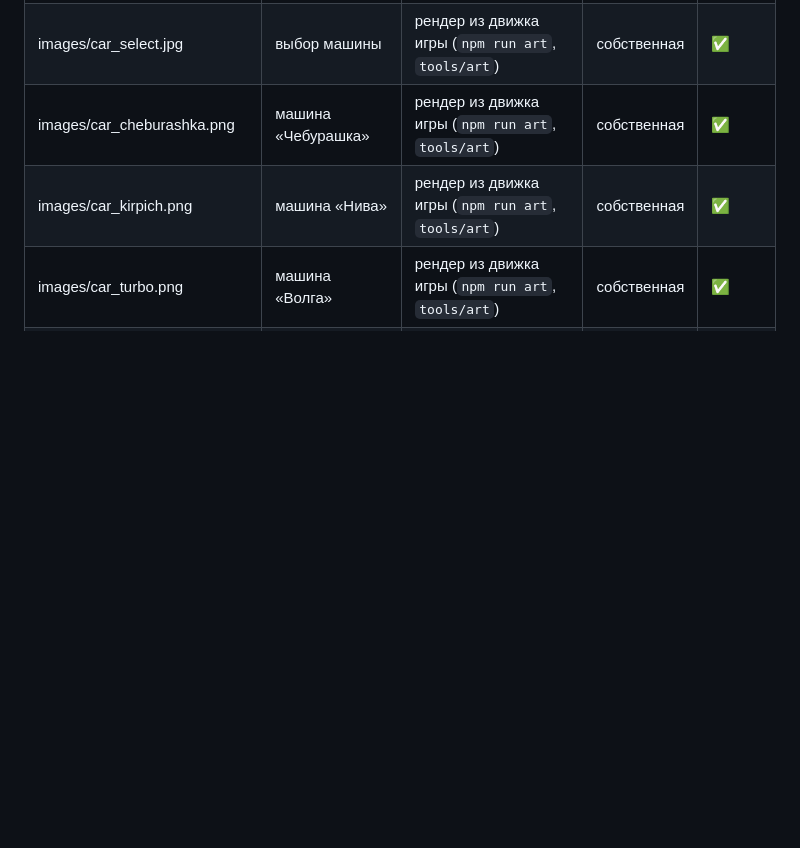
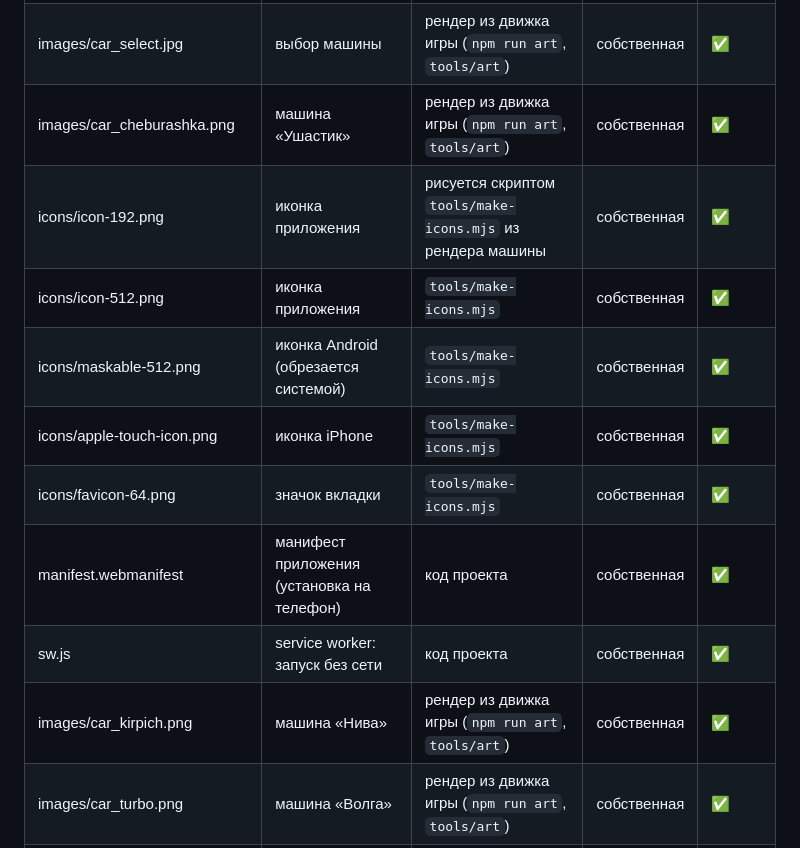
Before and after one commit to antonlabukhin-hue/kart-racer, a Markdown page: docs/ASSETS.md, the part around the change. Rendered like a GitHub page; blank space fills up the shorter version.

Commit message:
docs(assets): иконки приложения, манифест и service worker — в реестре ассетов
Co-Authored-By: Claude Opus 5.5 <noreply@anthropic.com>

```diff
--- a/docs/ASSETS.md
+++ b/docs/ASSETS.md
@@ -42,7 +42,14 @@
 | images/map_promzona.jpg | карта «Промзона» | рендер из движка игры (`npm run art`, `tools/art`) | собственная | ✅ |
 | images/map_svalka.jpg | карта «Свалка» | рендер из движка игры (`npm run art`, `tools/art`) | собственная | ✅ |
 | images/car_select.jpg | выбор машины | рендер из движка игры (`npm run art`, `tools/art`) | собственная | ✅ |
-| images/car_cheburashka.png | машина «Чебурашка» | рендер из движка игры (`npm run art`, `tools/art`) | собственная | ✅ |
+| images/car_cheburashka.png | машина «Ушастик» | рендер из движка игры (`npm run art`, `tools/art`) | собственная | ✅ |
+| icons/icon-192.png | иконка приложения | рисуется скриптом `tools/make-icons.mjs` из рендера машины | собственная | ✅ |
+| icons/icon-512.png | иконка приложения | `tools/make-icons.mjs` | собственная | ✅ |
+| icons/maskable-512.png | иконка Android (обрезается системой) | `tools/make-icons.mjs` | собственная | ✅ |
+| icons/apple-touch-icon.png | иконка iPhone | `tools/make-icons.mjs` | собственная | ✅ |
+| icons/favicon-64.png | значок вкладки | `tools/make-icons.mjs` | собственная | ✅ |
+| manifest.webmanifest | манифест приложения (установка на телефон) | код проекта | собственная | ✅ |
+| sw.js | service worker: запуск без сети | код проекта | собственная | ✅ |
 | images/car_kirpich.png | машина «Нива» | рендер из движка игры (`npm run art`, `tools/art`) | собственная | ✅ |
 | images/car_turbo.png | машина «Волга» | рендер из движка игры (`npm run art`, `tools/art`) | собственная | ✅ |
 | images/lore2.jpg | лор | рендер из движка игры (`npm run art`, `tools/art`) | собственная | ✅ |
```
